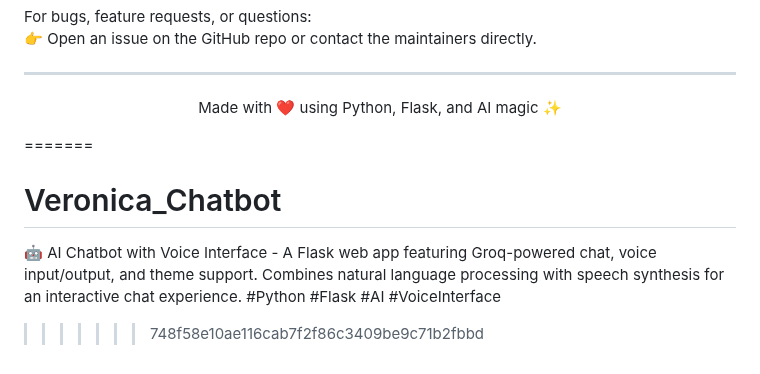
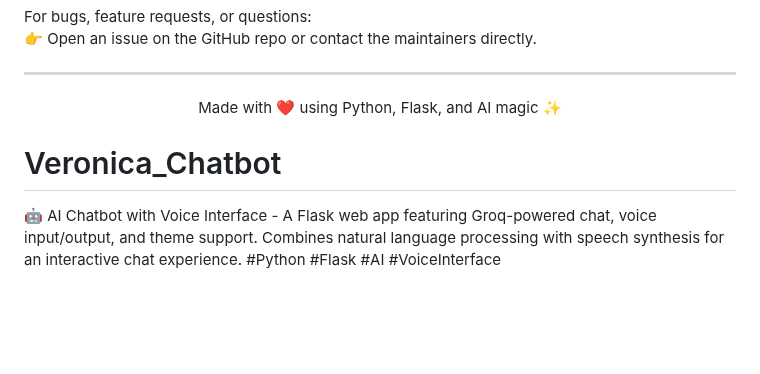
Before and after one commit to ganeshguntaka5/Veronica_Chatbot, a Markdown page: README.md, the part around the change. Rendered like a GitHub page; blank space fills up the shorter version.

```diff
--- a/README.md
+++ b/README.md
@@ -188,7 +188,6 @@ Made with ❤️ using Python, Flask, and AI magic ✨
 </div>
 
 
-=======
+
 # Veronica_Chatbot
 🤖 AI Chatbot with Voice Interface - A Flask web app featuring Groq-powered chat, voice input/output, and theme support. Combines natural language processing with speech synthesis for an interactive chat experience. #Python #Flask #AI #VoiceInterface
->>>>>>> 748f58e10ae116cab7f2f86c3409be9c71b2fbbd
```
